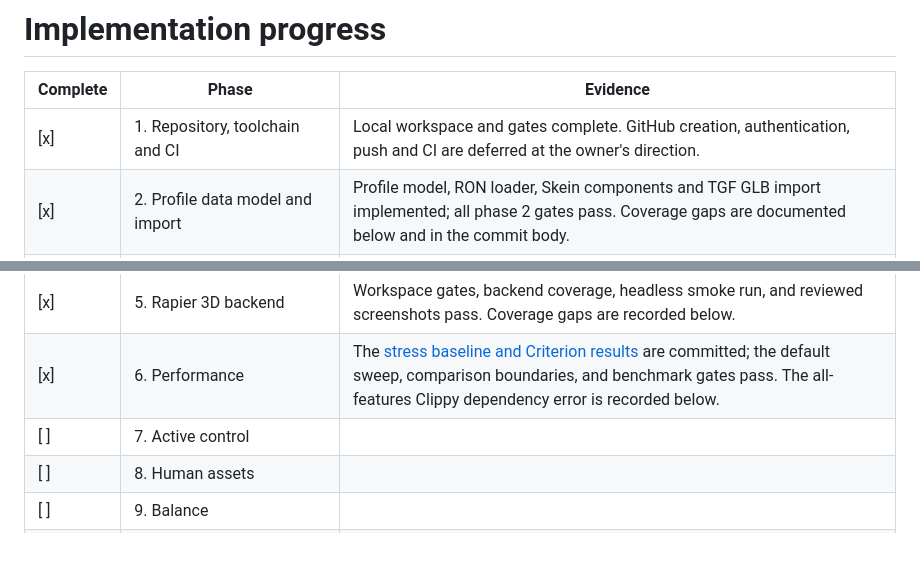
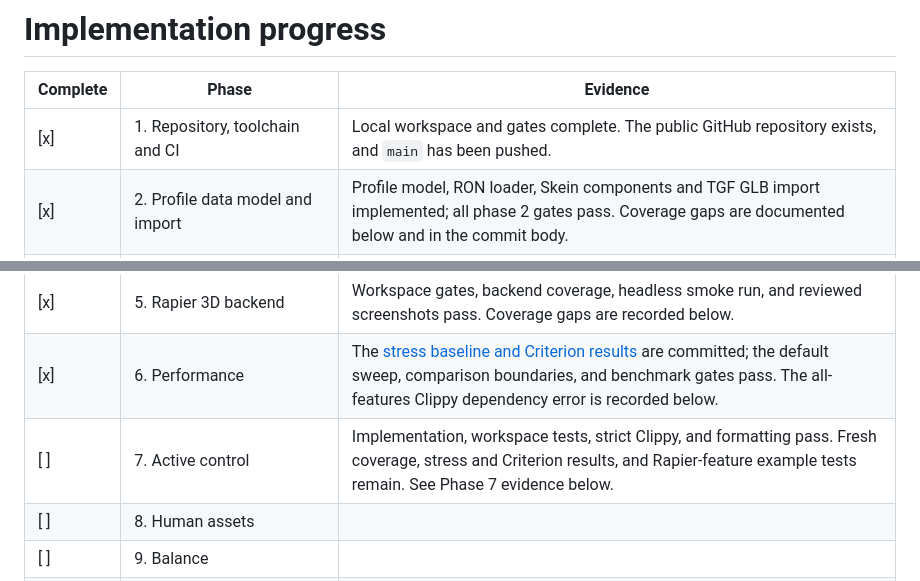
Before and after one commit to sagan-software/bevy-ragdoll, a Markdown page: PLAN.md, 2 parts joined by grey strips. GitHub-like rendering; blank space fills up the shorter version.

```diff
--- a/PLAN.md
+++ b/PLAN.md
@@ -2,13 +2,13 @@
 
 | Complete | Phase | Evidence |
 | --- | --- | --- |
-| [x] | 1. Repository, toolchain and CI | Local workspace and gates complete. GitHub creation, authentication, push and CI are deferred at the owner's direction. |
+| [x] | 1. Repository, toolchain and CI | Local workspace and gates complete. The public GitHub repository exists, and `main` has been pushed. |
 | [x] | 2. Profile data model and import | Profile model, RON loader, Skein components and TGF GLB import implemented; all phase 2 gates pass. Coverage gaps are documented below and in the commit body. |
 | [x] | 3. Rapier powered-ragdoll spike | [Report](docs/spikes/rapier-powered.md); checks and coverage gap recorded below. |
 | [x] | 4. Core runtime | Runtime, mock backend, conformance tests and screenshots complete. Coverage gaps and reasons are recorded below. |
 | [x] | 5. Rapier 3D backend | Workspace gates, backend coverage, headless smoke run, and reviewed screenshots pass. Coverage gaps are recorded below. |
 | [x] | 6. Performance | The [stress baseline and Criterion results](benches/RESULTS.md) are committed; the default sweep, comparison boundaries, and benchmark gates pass. The all-features Clippy dependency error is recorded below. |
-| [ ] | 7. Active control | |
+| [ ] | 7. Active control | Implementation, workspace tests, strict Clippy, and formatting pass. Fresh coverage, stress and Criterion results, and Rapier-feature example tests remain. See Phase 7 evidence below. |
 | [ ] | 8. Human assets | |
 | [ ] | 9. Balance | |
 | [ ] | 10. Puppet showcase | |
```
Also changed, not shown: other parts of PLAN.md (+73 -0 lines).
